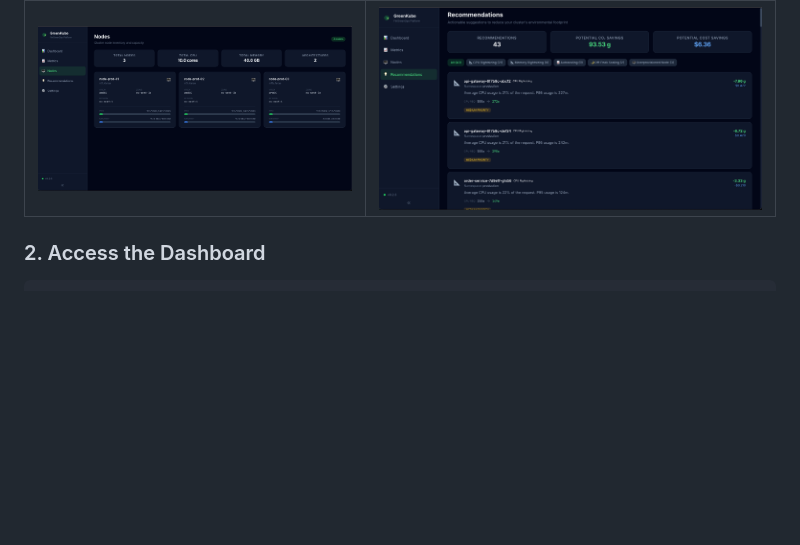
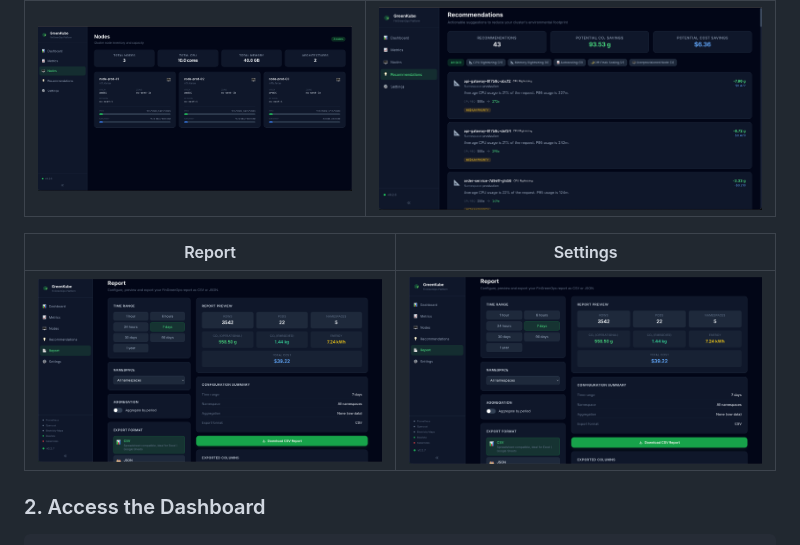
Before and after one commit to GreenKubeCloud/GreenKube, a Markdown page: README.md, the part around the change. GitHub-like rendering; pictures changed too: assets/demo-report.png (added), assets/demo-settings.png (added); blank space fills up the shorter version.

Commit message:
doc: new frontend screenshots

```diff
--- a/README.md
+++ b/README.md
@@ -135,6 +135,10 @@ This deploys GreenKube with the collector, API server, web dashboard, and Postgr
 | Nodes | Recommendations |
 |-------|----------------|
 | ![Nodes](assets/demo-nodes.png) | ![Recommendations](assets/demo-recommendations.png) |
+
+| Report | Settings |
+|--------|---------|
+| ![Report](assets/demo-report.png) | ![Settings](assets/demo-settings.png) |
 
 ### 2. Access the Dashboard
 
```
